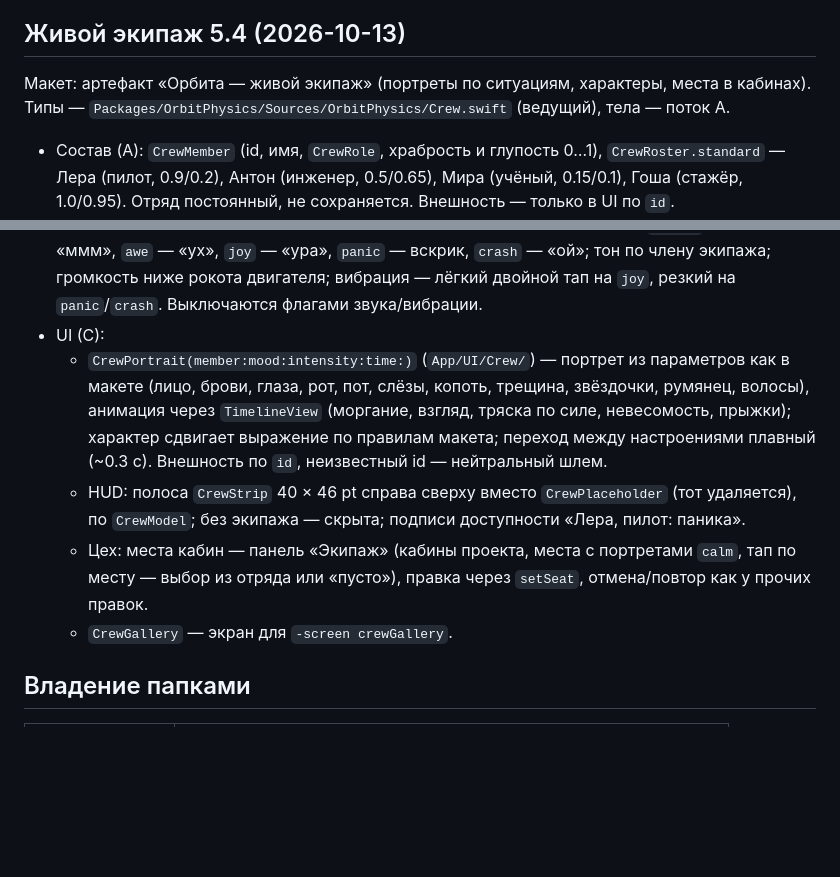
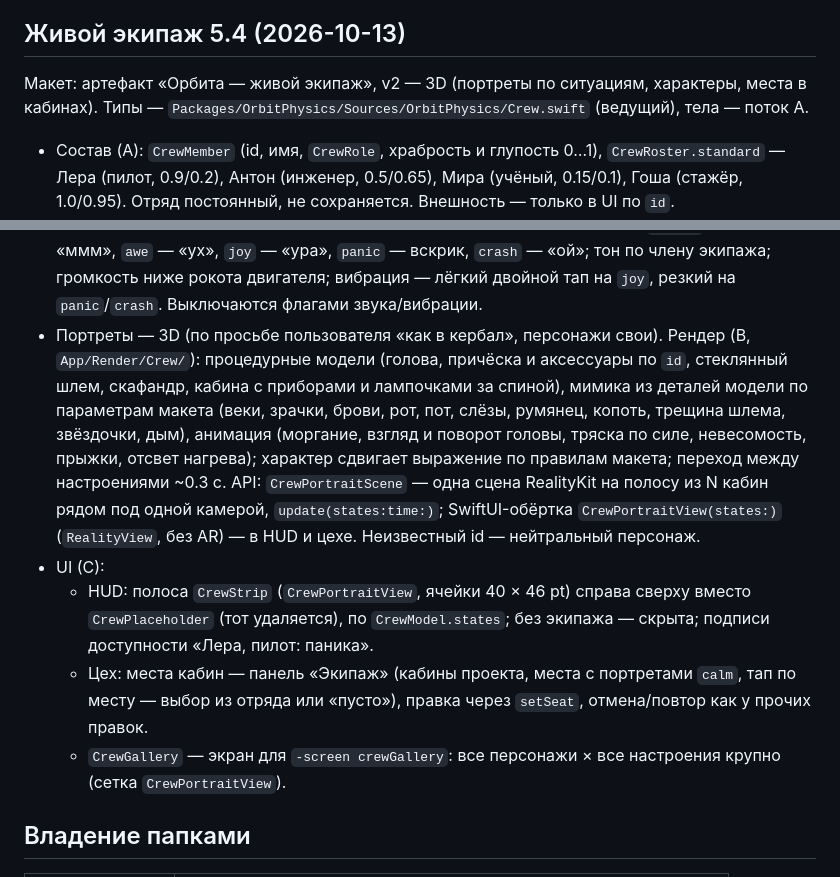
Before and after one commit to maxguselnik/orbita-ios, a Markdown page: docs/CONTRACTS.md, 2 parts joined by grey strips. Rendered like a GitHub page; blank space fills up the shorter version.

Commit message:
5.4: контракт — портреты экипажа в 3D (RealityKit, поток B)
Co-Authored-By: Claude Opus 5.5 <noreply@anthropic.com>
Claude-Session: https://claude.ai/code/session_01KTx3Q3BLqcAxHDxYNKgALP

```diff
--- a/docs/CONTRACTS.md
+++ b/docs/CONTRACTS.md
@@ -92,7 +92,7 @@ UI (C) ── CameraInput ──┘
 - UI (C): шкала нагрева в HUD при `thermal.hottest > 0.3` (деталь, %; жёлтый > 0.7, красный > 0.9, «ЭКРАН» и покрытие при наличии экрана; предупреждение «Экран не к потоку» при нагреве без `shieldFacingFlow`), карточка экрана в каталоге (покрытие, предел температуры), предел температуры в карточке любой детали; событие разрушения — плашка «Деталь сгорела: …».
 
 ## Живой экипаж 5.4 (2026-10-13)
-Макет: артефакт «Орбита — живой экипаж» (портреты по ситуациям, характеры, места в кабинах). Типы — `Packages/OrbitPhysics/Sources/OrbitPhysics/Crew.swift` (ведущий), тела — поток A.
+Макет: артефакт «Орбита — живой экипаж», v2 — 3D (портреты по ситуациям, характеры, места в кабинах). Типы — `Packages/OrbitPhysics/Sources/OrbitPhysics/Crew.swift` (ведущий), тела — поток A.
 - Состав (A): `CrewMember` (id, имя, `CrewRole`, храбрость и глупость 0…1), `CrewRoster.standard` — Лера (пилот, 0.9/0.2), Антон (инженер, 0.5/0.65), Мира (учёный, 0.15/0.1), Гоша (стажёр, 1.0/0.95). Отряд постоянный, не сохраняется. Внешность — только в UI по `id`.
 - Экипаж в проекте (A): `VesselDesign.crewSeats: [Int: [String?]]` — явная рассадка по `DesignPart.id` кабины (`PartSpec.crew` мест), JSON-ключ `crew` (необязательный, старые проекты — автоматически). `seating(roster:) -> [CrewSeat]` — все места кабин в порядке `nodes`; кабины без записи заполняются по порядку отряда теми, кто ещё не сидит; неизвестные id и повторы — пусто; записи удалённых деталей игнорируются. `crew(roster:)` — сидящие по порядку. `setSeat(partID:index:memberID:)` — сначала делает текущую рассадку явной, затем пересаживает (член экипажа покидает прежнее место); nil — освободить.
 - Экипаж в полёте (ведущий): при старте `GameFlow` берёт `design.crew()`; уроки и сценарии — экипаж их корабля по той же рассадке (`-screen` сцены могут задать экипаж). Корабль без кабин или без людей — без портретов. Отдельный учёт гибели/выживания и отделённых кабин — нет (вне этапа).
@@ -106,11 +106,11 @@ UI (C) ── CameraInput ──┘
   Сигнал `CrewCue(memberID, mood)` — при входе в настроение, кроме `calm`; не чаще раза в 3 с на члена экипажа для одного настроения.
 - Приложение (ведущий): `CrewModel` (`App/Core/CrewModel.swift`, `@Observable`) — владеет `CrewReactor`, обновляется из `FlightHUDModel` после `advance` (не на паузе), публикует `members` и `reactions` для HUD, передаёт `cues` в `FlightFeedback.crew(_:)` → звук и вибрация. `override: CrewMood?` — принудительное настроение для сцен CI. Сцены `-screen crewGallery` (все персонажи × все настроения крупно, из настоящего компонента) и `crewCalm|crewStrain|crewAwe|crewPanic|crewJoy|crewCrash` (HUD на подходящем полёте с принудительным настроением).
 - Звук и вибрация (D): `FlightAudio.crew(_ cues: [CrewCue])`, `FlightHaptics.crew(_:)` (по умолчанию пусто). Короткие синтезированные голосовые звуки без слов: `strain` — натужное «ммм», `awe` — «ух», `joy` — «ура», `panic` — вскрик, `crash` — «ой»; тон по члену экипажа; громкость ниже рокота двигателя; вибрация — лёгкий двойной тап на `joy`, резкий на `panic`/`crash`. Выключаются флагами звука/вибрации.
+- Портреты — 3D (по просьбе пользователя «как в кербал», персонажи свои). Рендер (B, `App/Render/Crew/`): процедурные модели (голова, причёска и аксессуары по `id`, стеклянный шлем, скафандр, кабина с приборами и лампочками за спиной), мимика из деталей модели по параметрам макета (веки, зрачки, брови, рот, пот, слёзы, румянец, копоть, трещина шлема, звёздочки, дым), анимация (моргание, взгляд и поворот головы, тряска по силе, невесомость, прыжки, отсвет нагрева); характер сдвигает выражение по правилам макета; переход между настроениями ~0.3 с. API: `CrewPortraitScene` — одна сцена RealityKit на полосу из N кабин рядом под одной камерой, `update(states:time:)`; SwiftUI-обёртка `CrewPortraitView(states:)` (`RealityView`, без AR) — в HUD и цехе. Неизвестный id — нейтральный персонаж.
 - UI (C):
-  - `CrewPortrait(member:mood:intensity:time:)` (`App/UI/Crew/`) — портрет из параметров как в макете (лицо, брови, глаза, рот, пот, слёзы, копоть, трещина, звёздочки, румянец, волосы), анимация через `TimelineView` (моргание, взгляд, тряска по силе, невесомость, прыжки); характер сдвигает выражение по правилам макета; переход между настроениями плавный (~0.3 с). Внешность по `id`, неизвестный id — нейтральный шлем.
-  - HUD: полоса `CrewStrip` 40 × 46 pt справа сверху вместо `CrewPlaceholder` (тот удаляется), по `CrewModel`; без экипажа — скрыта; подписи доступности «Лера, пилот: паника».
+  - HUD: полоса `CrewStrip` (`CrewPortraitView`, ячейки 40 × 46 pt) справа сверху вместо `CrewPlaceholder` (тот удаляется), по `CrewModel.states`; без экипажа — скрыта; подписи доступности «Лера, пилот: паника».
   - Цех: места кабин — панель «Экипаж» (кабины проекта, места с портретами `calm`, тап по месту — выбор из отряда или «пусто»), правка через `setSeat`, отмена/повтор как у прочих правок.
-  - `CrewGallery` — экран для `-screen crewGallery`.
+  - `CrewGallery` — экран для `-screen crewGallery`: все персонажи × все настроения крупно (сетка `CrewPortraitView`).
 
 ## Владение папками
 | Поток | Папки |
```
